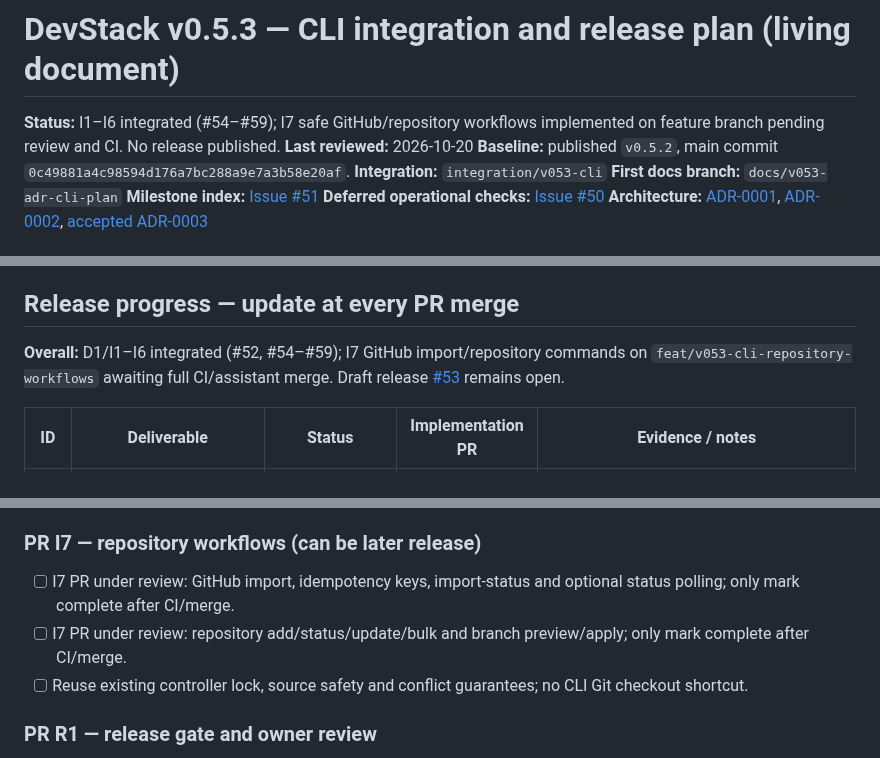
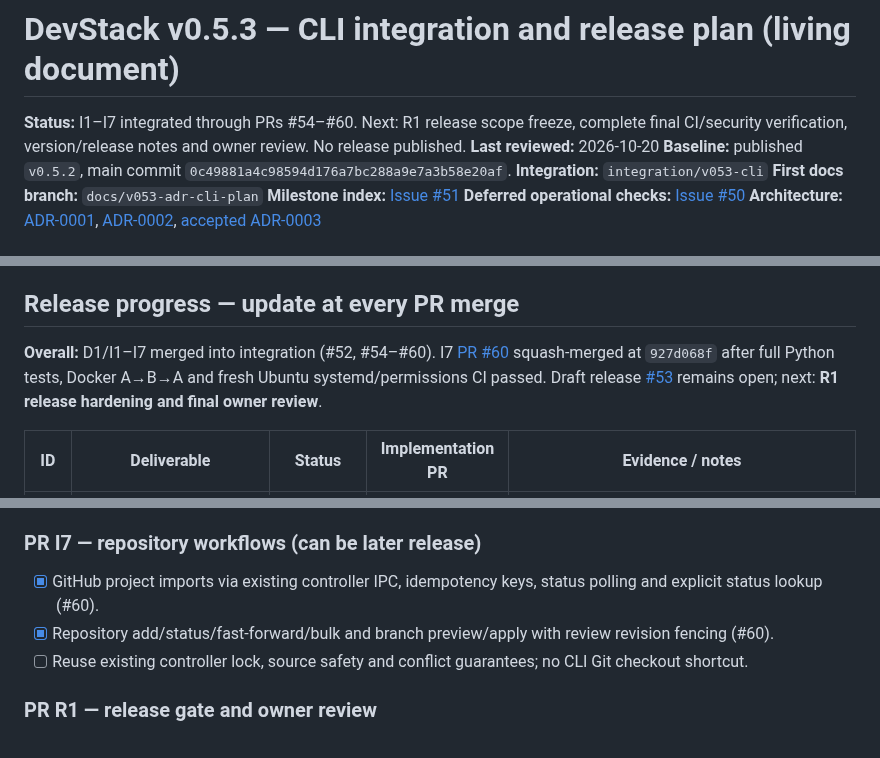
Before and after one commit to rafaelpivato/devstack, a Markdown page: docs/v0.5.3-implementation-plan.md, 3 parts joined by grey strips. Drawn GitHub-style.

Commit message:
docs(v0.5.3): mark I7 complete after PR #60 CI and integration merge

```diff
--- a/docs/v0.5.3-implementation-plan.md
+++ b/docs/v0.5.3-implementation-plan.md
@@ -1,6 +1,6 @@
 # DevStack v0.5.3 — CLI integration and release plan (living document)
 
-**Status:** I1–I6 integrated (#54–#59); I7 safe GitHub/repository workflows implemented on feature branch pending review and CI. No release published.
+**Status:** I1–I7 integrated through PRs #54–#60. Next: R1 release scope freeze, complete final CI/security verification, version/release notes and owner review. No release published.
 **Last reviewed:** 2026-10-20
 **Baseline:** published `v0.5.2`, main commit `0c49881a4c98594d176a7bc288a9e7a3b58e20af`.
 **Integration:** `integration/v053-cli`
@@ -28,7 +28,7 @@ No additional manual acceptance marathon is a prerequisite to starting work. How
 
 ## Release progress — update at every PR merge
 
-**Overall:** D1/I1–I6 integrated (#52, #54–#59); I7 GitHub import/repository commands on `feat/v053-cli-repository-workflows` awaiting full CI/assistant merge. Draft release [#53](https://github.com/rafaelpivato/devstack/pull/53) remains open.
+**Overall:** D1/I1–I7 merged into integration (#52, #54–#60). I7 [PR #60](https://github.com/rafaelpivato/devstack/pull/60) squash-merged at `927d068f` after full Python tests, Docker A→B→A and fresh Ubuntu systemd/permissions CI passed. Draft release [#53](https://github.com/rafaelpivato/devstack/pull/53) remains open; next: **R1 release hardening and final owner review**.
 
 | ID | Deliverable | Status | Implementation PR | Evidence / notes |
 |---|---|---|---|---|
@@ -83,8 +83,8 @@ No additional manual acceptance marathon is a prerequisite to starting work. How
 - [x] Actual Unix-socket tests for wrong-project access, concurrent jobs, retained paginated logs and independent cancellation (#59).
 
 ### PR I7 — repository workflows (can be later release)
-- [ ] I7 PR under review: GitHub import, idempotency keys, import-status and optional status polling; only mark complete after CI/merge.
-- [ ] I7 PR under review: repository add/status/update/bulk and branch preview/apply; only mark complete after CI/merge.
+- [x] GitHub project imports via existing controller IPC, idempotency keys, status polling and explicit status lookup (#60).
+- [x] Repository add/status/fast-forward/bulk and branch preview/apply with review revision fencing (#60).
 - [ ] Reuse existing controller lock, source safety and conflict guarantees; no CLI Git checkout shortcut.
 
 ### PR R1 — release gate and owner review
```
Also changed, not shown: other parts of docs/v0.5.3-implementation-plan.md (+1 -1 lines).
